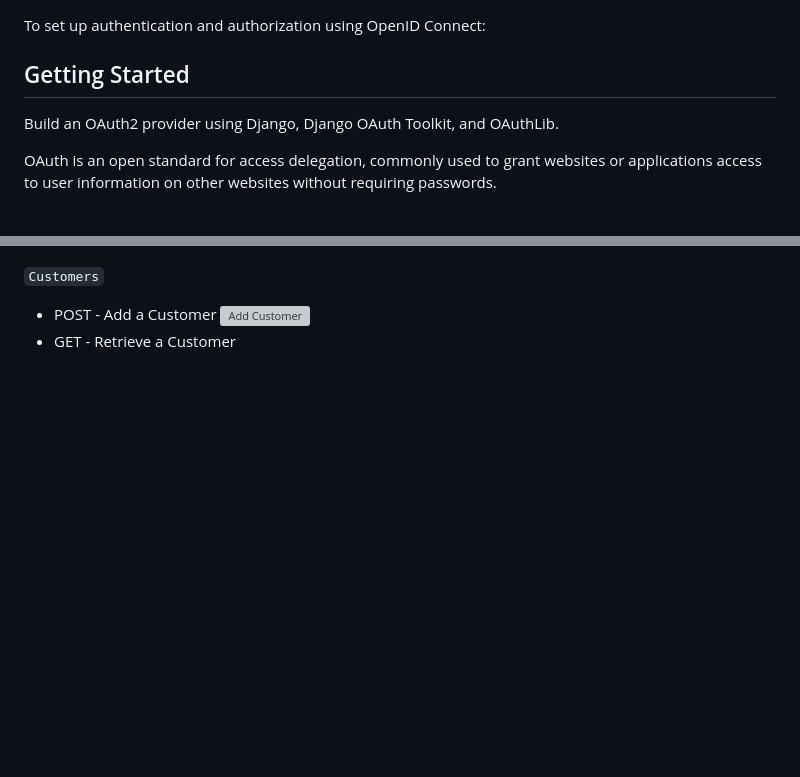
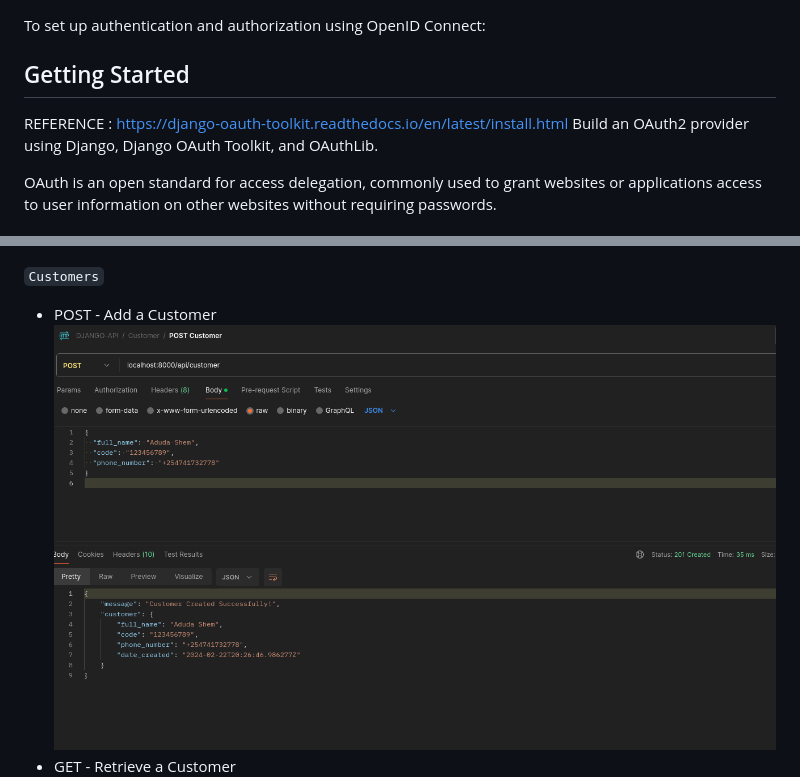
Before and after one commit to Aduda-Shem/Django-API, a Markdown page: README.md, 2 parts joined by grey strips. Rendered like a GitHub page; blank space fills up the shorter version; grey boxes are pictures that could not be loaded.

```diff
--- a/README.md
+++ b/README.md
@@ -53,7 +53,7 @@ coverage html
 To set up authentication and authorization using OpenID Connect:
 
 ## Getting Started
-
+REFERENCE : https://django-oauth-toolkit.readthedocs.io/en/latest/install.html
 Build an OAuth2 provider using Django, Django OAuth Toolkit, and OAuthLib.
 
 OAuth is an open standard for access delegation, commonly used to grant websites or applications access to user information on other websites without requiring passwords.
@@ -169,7 +169,7 @@ Each resource (customers, products, orders) is managed by a single API endpoint,
 
    `Customers`
    - POST - Add a Customer
-   ![Add Customer](READMEscreenshots/AddCustomer.png)
+   ![Add Customer](READMEscreenshots/addcustomer.png)
    - GET - Retrieve a Customer
    ![Retrieve Customer](READMEscreenshots/getcustomers.png)
    - PUT - Update a Customer
```
